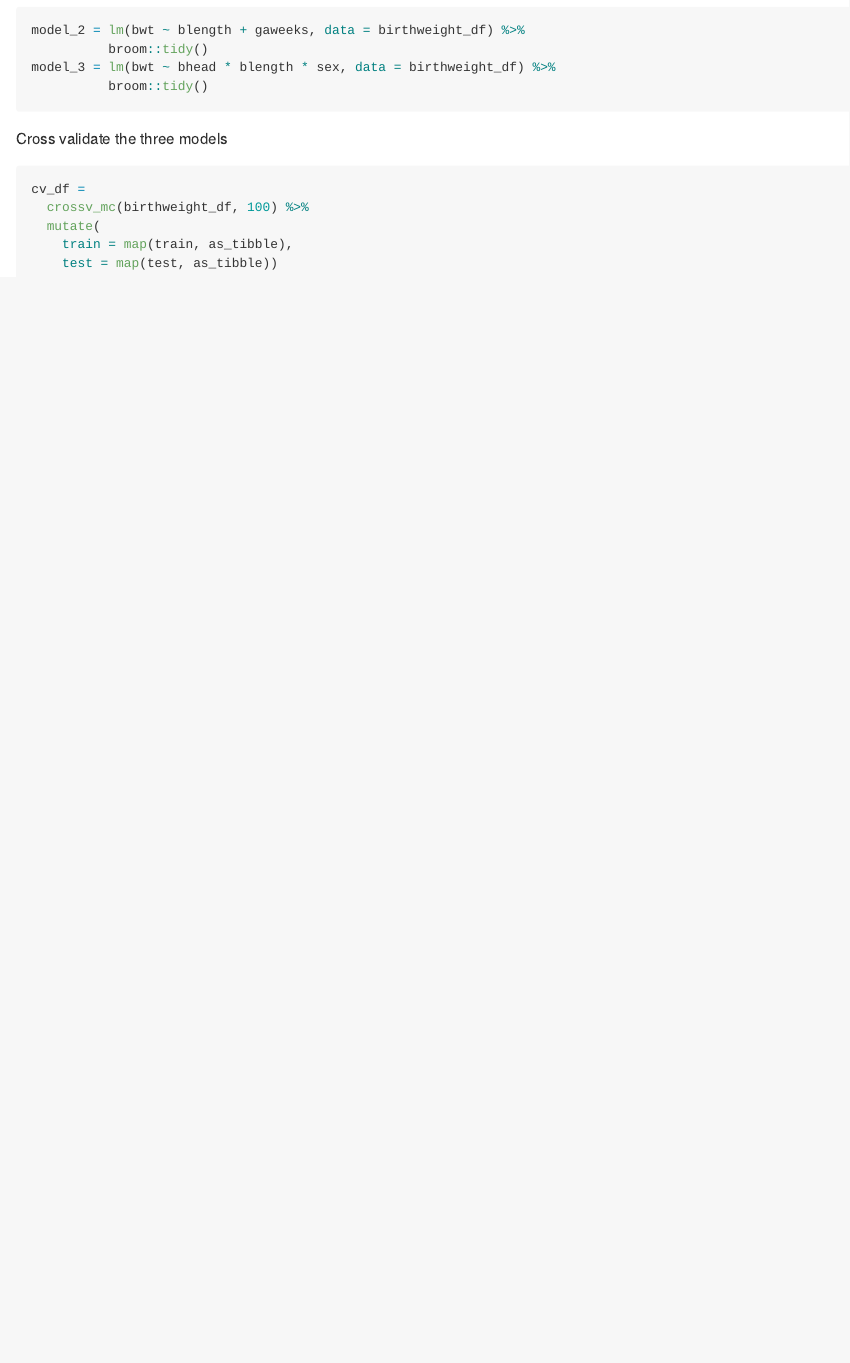
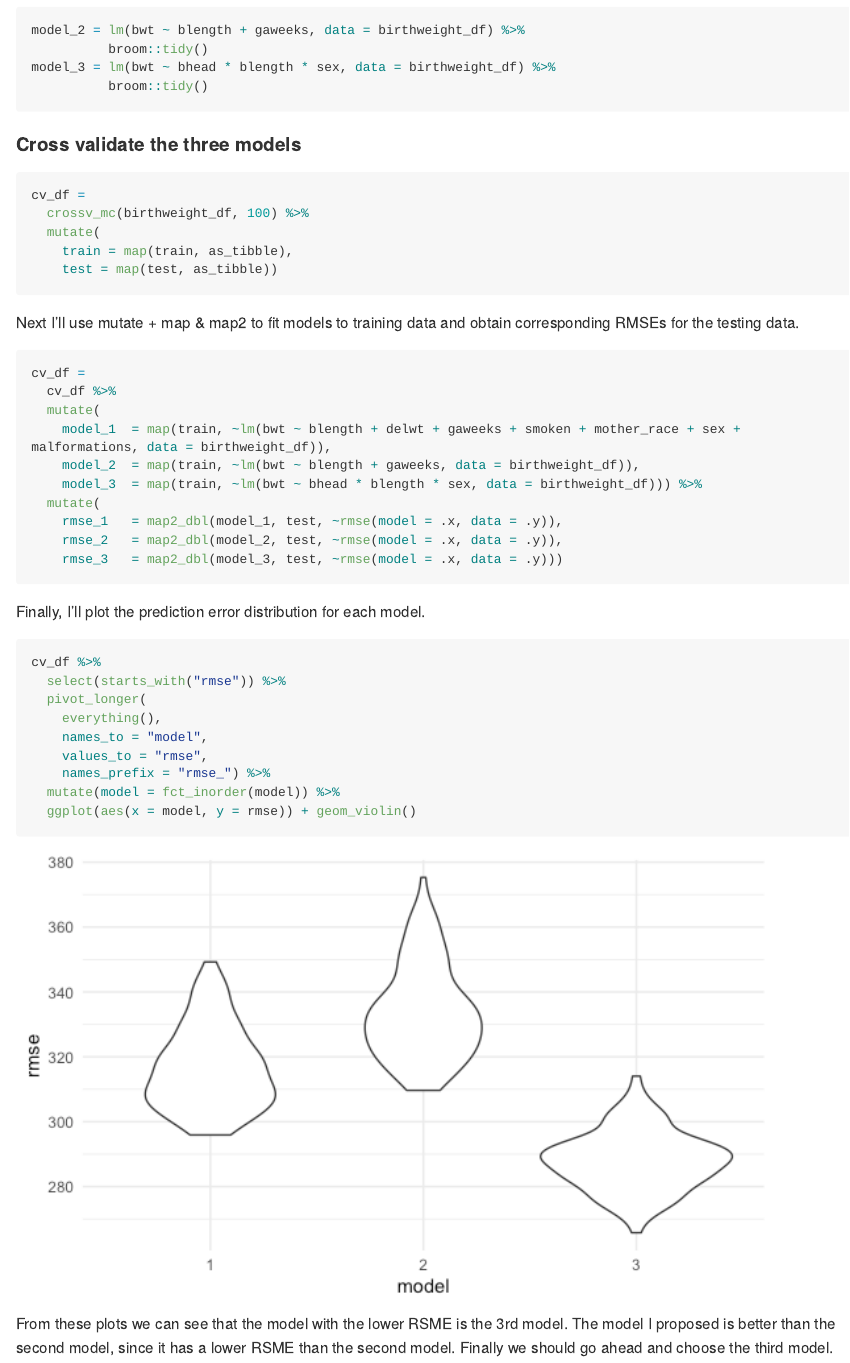
Before and after one commit to Niharikavt/p8105_hw6_nt2607, an R Markdown document (p8105_hw6_nt2607.Rmd): the page in a window 1100 px wide, from 10210 px down. The pictures show the output file p8105_hw6_nt2607.md that the author committed with the source, drawn offline in the style of GitHub; long lines of code are wrapped.

Commit message:
prediction error plot for each model

````diff
--- a/p8105_hw6_nt2607.Rmd
+++ b/p8105_hw6_nt2607.Rmd
@@ -359,7 +359,7 @@ model_3 = lm(bwt ~ bhead * blength * sex, data = birthweight_df) %>%
           broom::tidy()
 ```
 
-Cross validate the three models
+#### Cross validate the three models
 
 ```{r}
 cv_df =
@@ -368,3 +368,34 @@ cv_df =
     train = map(train, as_tibble),
     test = map(test, as_tibble))
 ```
+
+Next I’ll use mutate + map & map2 to fit models to training data and obtain corresponding RMSEs for the testing data.
+
+```{r}
+cv_df =
+  cv_df %>%
+  mutate(
+    model_1  = map(train, ~lm(bwt ~ blength + delwt + gaweeks + smoken + mother_race + sex + malformations, data = birthweight_df)),
+    model_2  = map(train, ~lm(bwt ~ blength + gaweeks, data = birthweight_df)),
+    model_3  = map(train, ~lm(bwt ~ bhead * blength * sex, data = birthweight_df))) %>%
+  mutate(
+    rmse_1   = map2_dbl(model_1, test, ~rmse(model = .x, data = .y)),
+    rmse_2   = map2_dbl(model_2, test, ~rmse(model = .x, data = .y)),
+    rmse_3   = map2_dbl(model_3, test, ~rmse(model = .x, data = .y)))
+```
+
+Finally, I’ll plot the prediction error distribution for each model.
+
+```{r cross validation plots}
+cv_df %>%
+  select(starts_with("rmse")) %>%
+  pivot_longer(
+    everything(),
+    names_to = "model",
+    values_to = "rmse",
+    names_prefix = "rmse_") %>%
+  mutate(model = fct_inorder(model)) %>%
+  ggplot(aes(x = model, y = rmse)) + geom_violin()
+```
+
+From these plots we can see that the model with the lower RSME is the 3rd model. The model I proposed is better than the second model, since it has a lower RSME than the second model. Finally we should go ahead and choose the third model.
````
Also changed, not shown: p8105_hw6_nt2607.md, p8105_hw6_nt2607_files/figure-gfm/cross validation plots-1.png (added).
